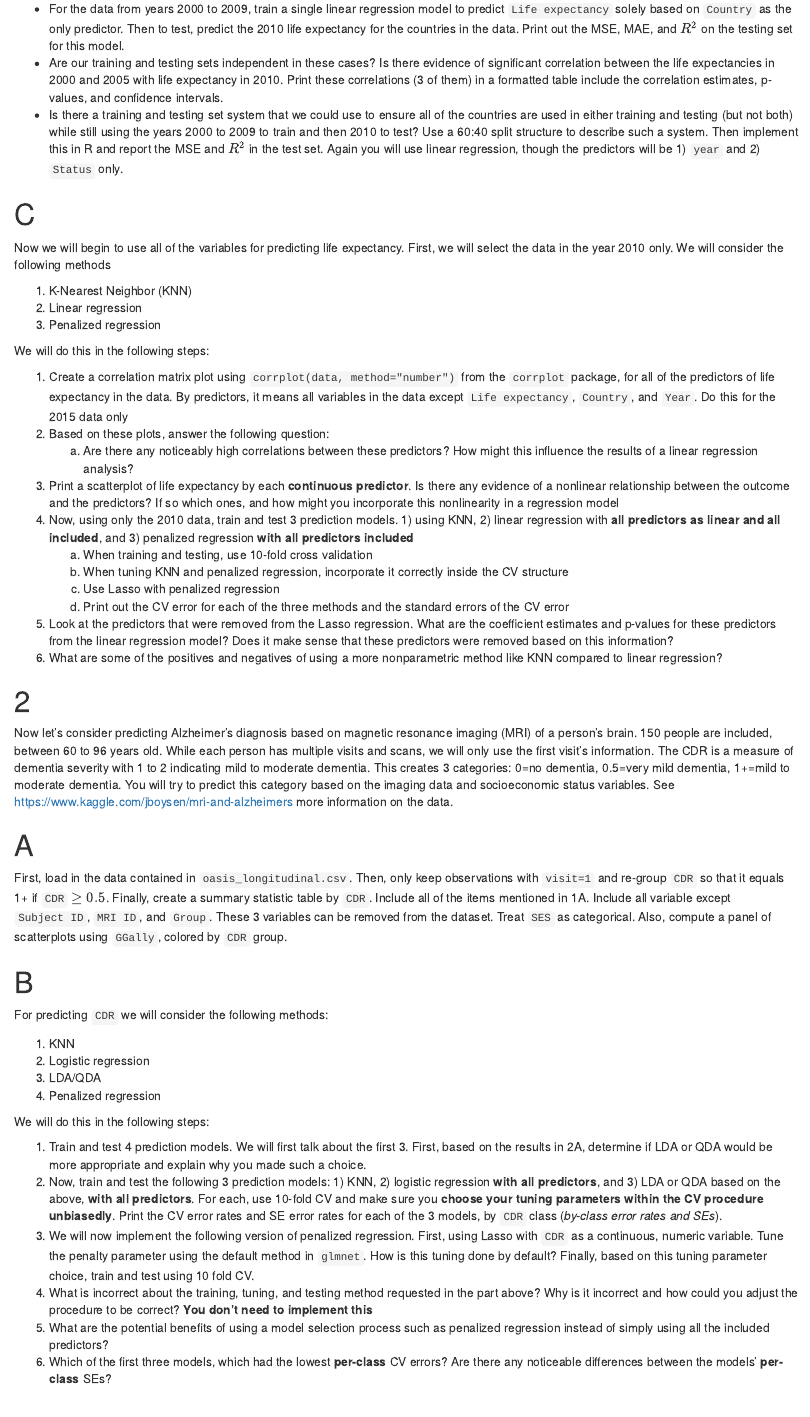
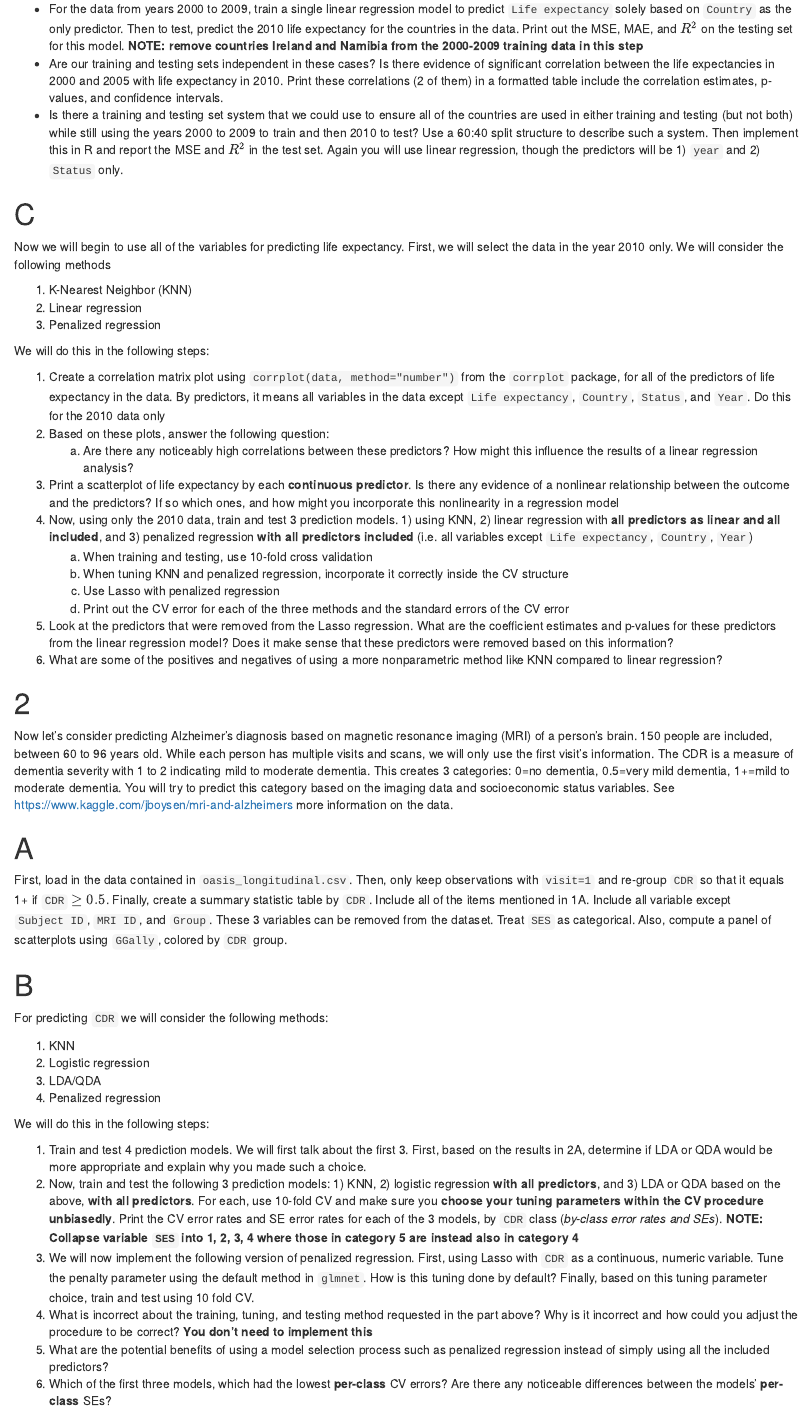
Before and after one commit to UNC-Chapel-Hill-Biostat/midterm, an R Markdown document (midterm.Rmd): the page in a window 1100 px wide, from 1340 px down before the commit and from 1360 px down after it, so that both start at the same text. The pictures show the output file midterm.html that the author committed with the source, opened offline.

Commit message:
Add files via upload

````diff
--- a/midterm.Rmd
+++ b/midterm.Rmd
@@ -64,8 +65,8 @@ who_data <- read_csv("data/Life_Expectancy_Data.csv")
 
 Now, we will begin to predict life expectancy.  First, let's see how well using older year's life expectancy to predict 2010 expectancy.
 
-- For the data from years 2000 to 2009, train a single linear regression model to predict `Life expectancy` solely based on `Country` as the only predictor.  Then to test, predict the 2010 life expectancy for the countries in the data.  Print out the MSE, MAE, and $R^2$ on the testing set for this model.
-- Are our training and testing sets independent in these cases?  Is there evidence of significant correlation between the life expectancies in 2000 and 2005 with life expectancy in 2010.  Print these correlations (3 of them) in a formatted table include the correlation estimates, p-values, and confidence intervals.
+- For the data from years 2000 to 2009, train a single linear regression model to predict `Life expectancy` solely based on `Country` as the only predictor.  Then to test, predict the 2010 life expectancy for the countries in the data.  Print out the MSE, MAE, and $R^2$ on the testing set for this model.  **NOTE: remove countries Ireland and Namibia from the 2000-2009 training data in this step**
+- Are our training and testing sets independent in these cases?  Is there evidence of significant correlation between the life expectancies in 2000 and 2005 with life expectancy in 2010.  Print these correlations (2 of them) in a formatted table include the correlation estimates, p-values, and confidence intervals.
 - Is there a training and testing set system that we could use to ensure all of the countries are used in either training and testing (but not both) while still using the years 2000 to 2009 to train and then 2010 to test?  Use a 60:40 split structure to describe such a system.  Then implement this in R and report the MSE and $R^2$ in the test set.  Again you will use linear regression, though the predictors will be 1) `year` and 2) `Status` only.
 
 ```{r 1b}
@@ -82,11 +83,11 @@ Now we will begin to use all of the variables for predicting life expectancy.  F
 
 We will do this in the following steps:
 
-1. Create a correlation matrix plot using `corrplot(data, method="number")` from the `corrplot` package, for all of the predictors of life expectancy in the data.  By predictors, it means all variables in the data except `Life expectancy`, `Country`, and `Year`.  Do this for the 2015 data only
+1. Create a correlation matrix plot using `corrplot(data, method="number")` from the `corrplot` package, for all of the predictors of life expectancy in the data.  By predictors, it means all variables in the data except `Life expectancy`, `Country`, `Status`, and `Year`.  Do this for the 2010 data only
 2. Based on these plots, answer the following question:
     a. Are there any noticeably high correlations between these predictors?  How might this influence the results of a linear regression analysis?
 3. Print a scatterplot of life expectancy by each **continuous predictor**.  Is there any evidence of a nonlinear relationship between the outcome and the predictors?  If so which ones, and how might you incorporate this nonlinearity in a regression model
-4. Now, using only the 2010 data, train and test 3 prediction models.  1) using KNN, 2) linear regression with **all predictors as linear and all included**, and 3) penalized regression **with all predictors included**
+4. Now, using only the 2010 data, train and test 3 prediction models.  1) using KNN, 2) linear regression with **all predictors as linear and all included**, and 3) penalized regression **with all predictors included** (i.e. all variables except `Life expectancy`, `Country`, `Year`)
     a. When training and testing, use 10-fold cross validation
     b. When tuning KNN and penalized regression, incorporate it correctly inside the CV structure
     c. Use Lasso with penalized regression
@@ -122,7 +123,7 @@ For predicting `CDR` we will consider the following methods:
 We will do this in the following steps:
 
 1. Train and test 4 prediction models.  We will first talk about the first 3.  First, based on the results in 2A, determine if LDA or QDA would be more appropriate and explain why you made such a choice.
-2. Now, train and test the following 3 prediction models: 1) KNN, 2) logistic regression **with all predictors**, and 3) LDA or QDA based on the above, **with all predictors**.  For each, use 10-fold CV and make sure you **choose your tuning parameters within the CV procedure unbiasedly**.  Print the CV error rates and SE error rates for each of the 3 models, by `CDR` class (*by-class error rates and SEs*).
+2. Now, train and test the following 3 prediction models: 1) KNN, 2) logistic regression **with all predictors**, and 3) LDA or QDA based on the above, **with all predictors**.  For each, use 10-fold CV and make sure you **choose your tuning parameters within the CV procedure unbiasedly**.  Print the CV error rates and SE error rates for each of the 3 models, by `CDR` class (*by-class error rates and SEs*).  **NOTE: Collapse variable `SES` into 1, 2, 3, 4 where those in category 5 are instead also in category 4**
 3. We will now implement the following version of penalized regression.  First, using Lasso with `CDR` as a continuous, numeric variable.  Tune the penalty parameter using the default method in `glmnet`.  How is this tuning done by default?  Finally, based on this tuning parameter choice, train and test using 10 fold CV.
 4. What is incorrect about the training, tuning, and testing method requested in the part above?  Why is it incorrect and how could you adjust the procedure to be correct?  **You don't need to implement this**
 5. What are the potential benefits of using a model selection process such as penalized regression instead of simply using all the included predictors?
````
Also changed, not shown: midterm.html, midterm.Rmd (5 more changed lines).
